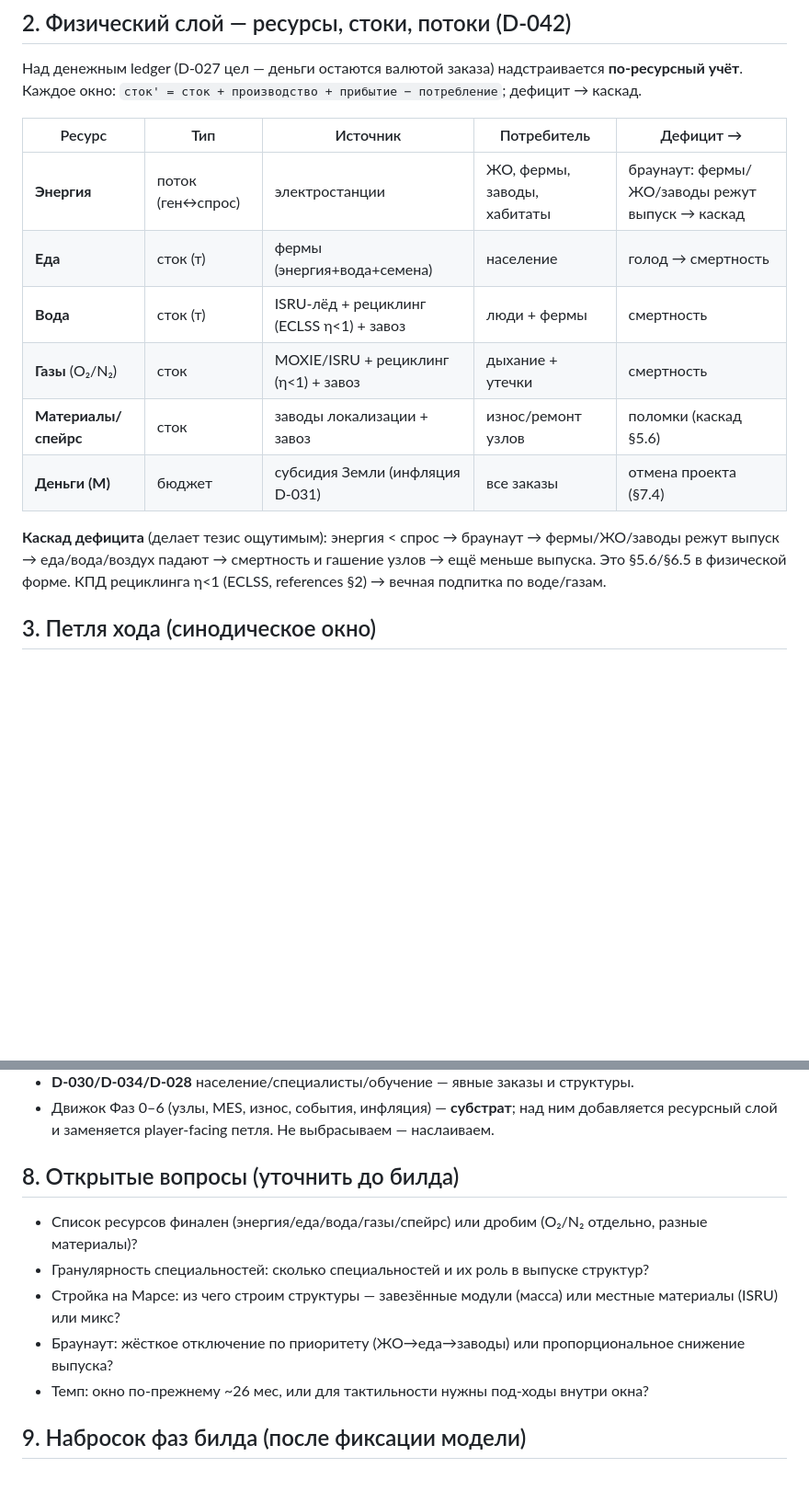
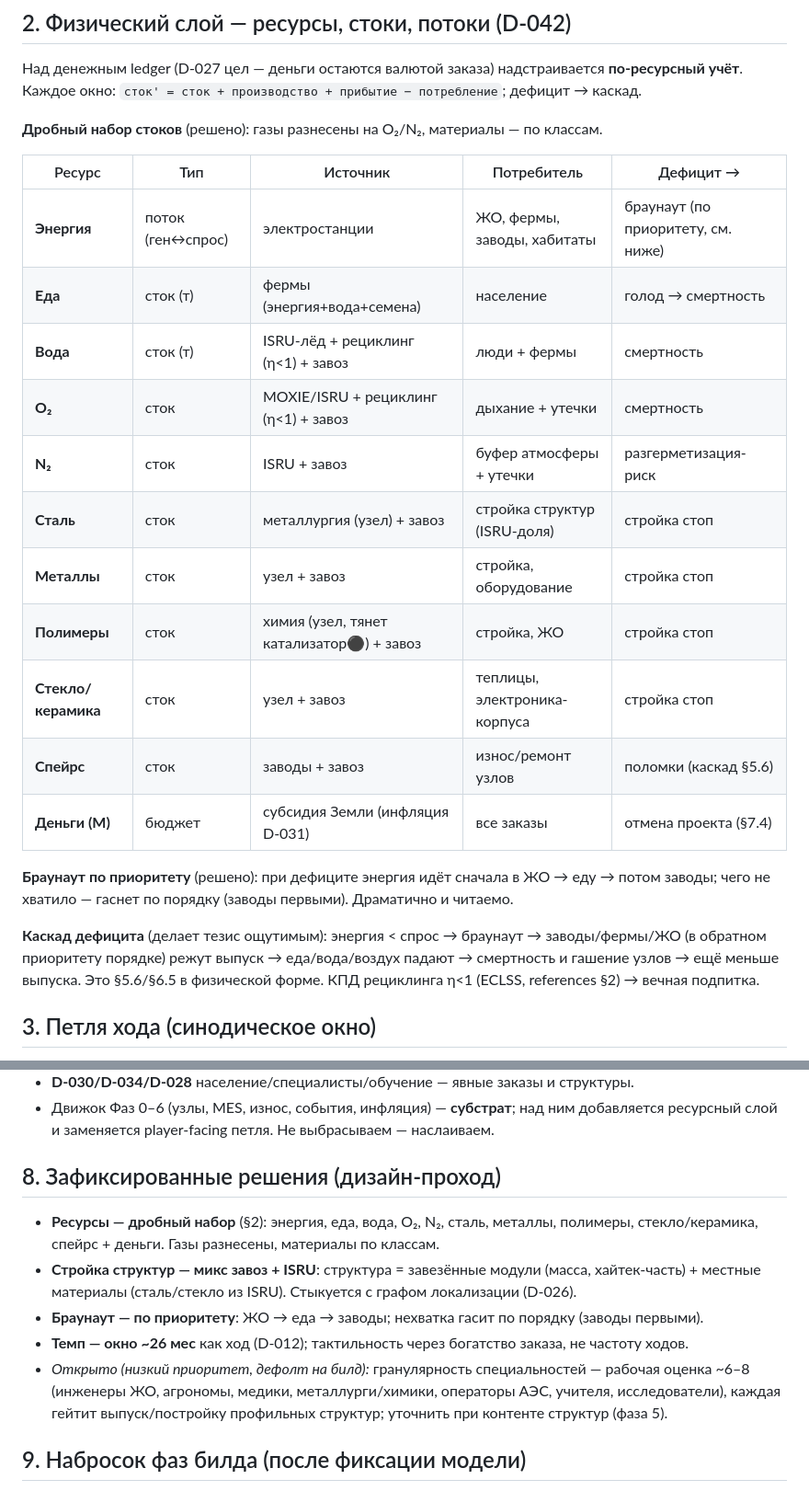
Before and after one commit to Spoonin/outland, a Markdown page: documents/colony-sim.md, 2 parts joined by grey strips. Shown at 92% size. Rendered like a GitHub page; blank space fills up the shorter version.

Commit message:
context: финализация модели v2 — закрыты открытые вопросы (colony-sim §8)
Дробный набор стоков (энергия/еда/вода/O₂/N₂/сталь/металлы/полимеры/
стекло/спейрс), стройка структур микс завоз+ISRU, браунаут по приоритету
(ЖО→еда→заводы), окно ~26 мес. Специальности — дефолт ~6–8, уточнить при контенте.

Модель v2 готова к билду (фазы в colony-sim §9).

Co-Authored-By: Claude Opus 4.8 <noreply@anthropic.com>

```diff
--- a/documents/colony-sim.md
+++ b/documents/colony-sim.md
@@ -20,18 +20,28 @@
 Над денежным ledger (D-027 цел — деньги остаются валютой заказа) надстраивается **по-ресурсный
 учёт**. Каждое окно: `сток' = сток + производство + прибытие − потребление`; дефицит → каскад.
 
+**Дробный набор стоков** (решено): газы разнесены на O₂/N₂, материалы — по классам.
+
 | Ресурс | Тип | Источник | Потребитель | Дефицит → |
 |--------|-----|----------|-------------|-----------|
-| **Энергия** | поток (ген↔спрос) | электростанции | ЖО, фермы, заводы, хабитаты | браунаут: фермы/ЖО/заводы режут выпуск → каскад |
+| **Энергия** | поток (ген↔спрос) | электростанции | ЖО, фермы, заводы, хабитаты | браунаут (по приоритету, см. ниже) |
 | **Еда** | сток (т) | фермы (энергия+вода+семена) | население | голод → смертность |
-| **Вода** | сток (т) | ISRU-лёд + рециклинг (ECLSS η<1) + завоз | люди + фермы | смертность |
-| **Газы** (O₂/N₂) | сток | MOXIE/ISRU + рециклинг (η<1) + завоз | дыхание + утечки | смертность |
-| **Материалы/спейрс** | сток | заводы локализации + завоз | износ/ремонт узлов | поломки (каскад §5.6) |
+| **Вода** | сток (т) | ISRU-лёд + рециклинг (η<1) + завоз | люди + фермы | смертность |
+| **O₂** | сток | MOXIE/ISRU + рециклинг (η<1) + завоз | дыхание + утечки | смертность |
+| **N₂** | сток | ISRU + завоз | буфер атмосферы + утечки | разгерметизация-риск |
+| **Сталь** | сток | металлургия (узел) + завоз | стройка структур (ISRU-доля) | стройка стоп |
+| **Металлы** | сток | узел + завоз | стройка, оборудование | стройка стоп |
+| **Полимеры** | сток | химия (узел, тянет катализатор⚫) + завоз | стройка, ЖО | стройка стоп |
+| **Стекло/керамика** | сток | узел + завоз | теплицы, электроника-корпуса | стройка стоп |
+| **Спейрс** | сток | заводы + завоз | износ/ремонт узлов | поломки (каскад §5.6) |
 | **Деньги (M)** | бюджет | субсидия Земли (инфляция D-031) | все заказы | отмена проекта (§7.4) |
 
-**Каскад дефицита** (делает тезис ощутимым): энергия < спрос → браунаут → фермы/ЖО/заводы режут
-выпуск → еда/вода/воздух падают → смертность и гашение узлов → ещё меньше выпуска. Это §5.6/§6.5
-в физической форме. КПД рециклинга η<1 (ECLSS, references §2) → вечная подпитка по воде/газам.
+**Браунаут по приоритету** (решено): при дефиците энергия идёт сначала в ЖО → еду → потом заводы;
+чего не хватило — гаснет по порядку (заводы первыми). Драматично и читаемо.
+
+**Каскад дефицита** (делает тезис ощутимым): энергия < спрос → браунаут → заводы/фермы/ЖО (в обратном
+приоритету порядке) режут выпуск → еда/вода/воздух падают → смертность и гашение узлов → ещё меньше
+выпуска. Это §5.6/§6.5 в физической форме. КПД рециклинга η<1 (ECLSS, references §2) → вечная подпитка.
 
 ## 3. Петля хода (синодическое окно)
 
@@ -97,13 +107,17 @@
 - Движок Фаз 0–6 (узлы, MES, износ, события, инфляция) — **субстрат**; над ним добавляется
   ресурсный слой и заменяется player-facing петля. Не выбрасываем — наслаиваем.
 
-## 8. Открытые вопросы (уточнить до билда)
+## 8. Зафиксированные решения (дизайн-проход)
 
-- Список ресурсов финален (энергия/еда/вода/газы/спейрс) или дробим (O₂/N₂ отдельно, разные материалы)?
-- Гранулярность специальностей: сколько специальностей и их роль в выпуске структур?
-- Стройка на Марсе: из чего строим структуры — завезённые модули (масса) или местные материалы (ISRU) или микс?
-- Браунаут: жёсткое отключение по приоритету (ЖО→еда→заводы) или пропорциональное снижение выпуска?
-- Темп: окно по-прежнему ~26 мес, или для тактильности нужны под-ходы внутри окна?
+- **Ресурсы — дробный набор** (§2): энергия, еда, вода, O₂, N₂, сталь, металлы, полимеры,
+  стекло/керамика, спейрс + деньги. Газы разнесены, материалы по классам.
+- **Стройка структур — микс завоз + ISRU**: структура = завезённые модули (масса, хайтек-часть) +
+  местные материалы (сталь/стекло из ISRU). Стыкуется с графом локализации (D-026).
+- **Браунаут — по приоритету**: ЖО → еда → заводы; нехватка гасит по порядку (заводы первыми).
+- **Темп — окно ~26 мес** как ход (D-012); тактильность через богатство заказа, не частоту ходов.
+- *Открыто (низкий приоритет, дефолт на билд):* гранулярность специальностей — рабочая оценка
+  ~6–8 (инженеры ЖО, агрономы, медики, металлурги/химики, операторы АЭС, учителя, исследователи),
+  каждая гейтит выпуск/постройку профильных структур; уточнить при контенте структур (фаза 5).
 
 ## 9. Набросок фаз билда (после фиксации модели)
 
```
